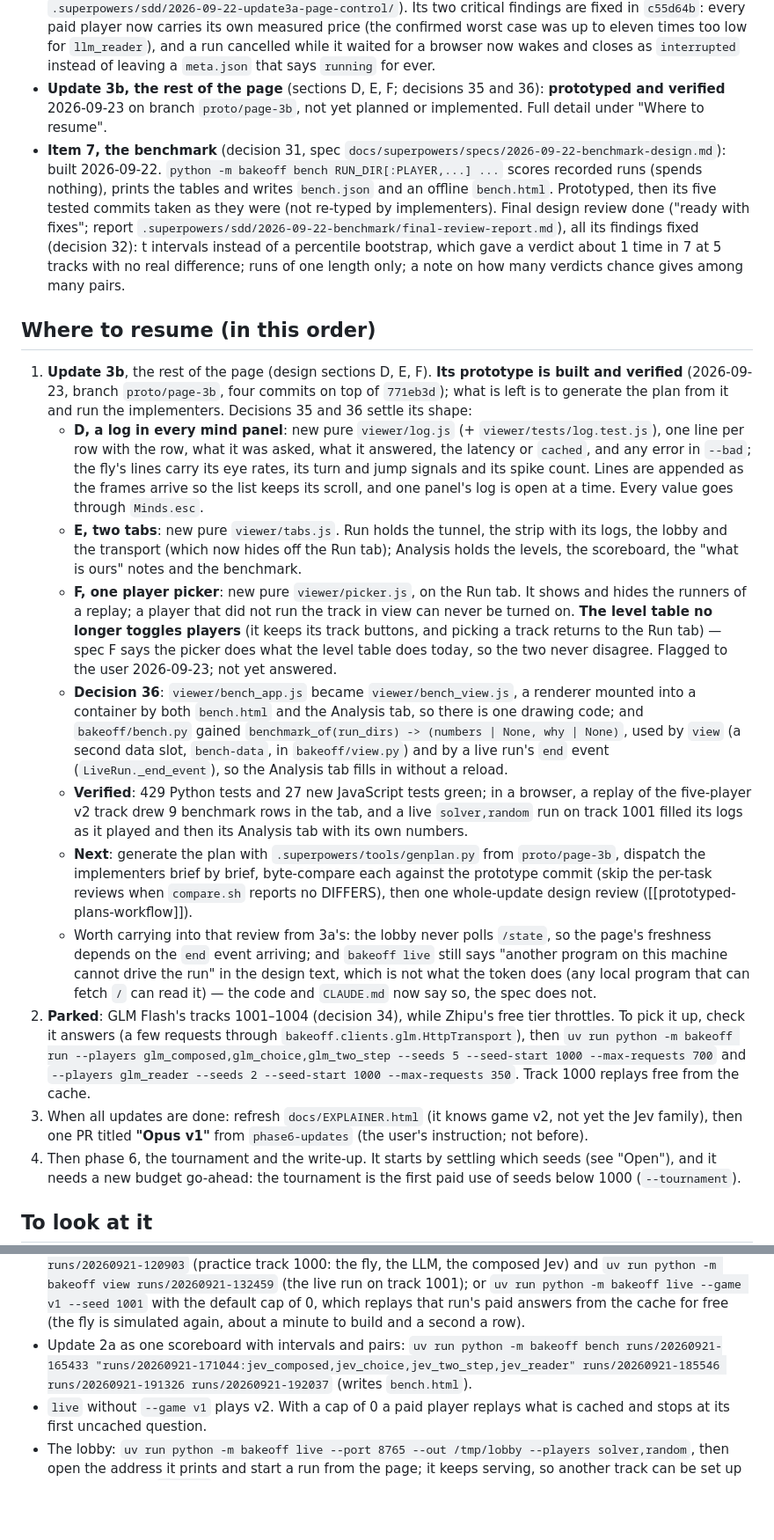
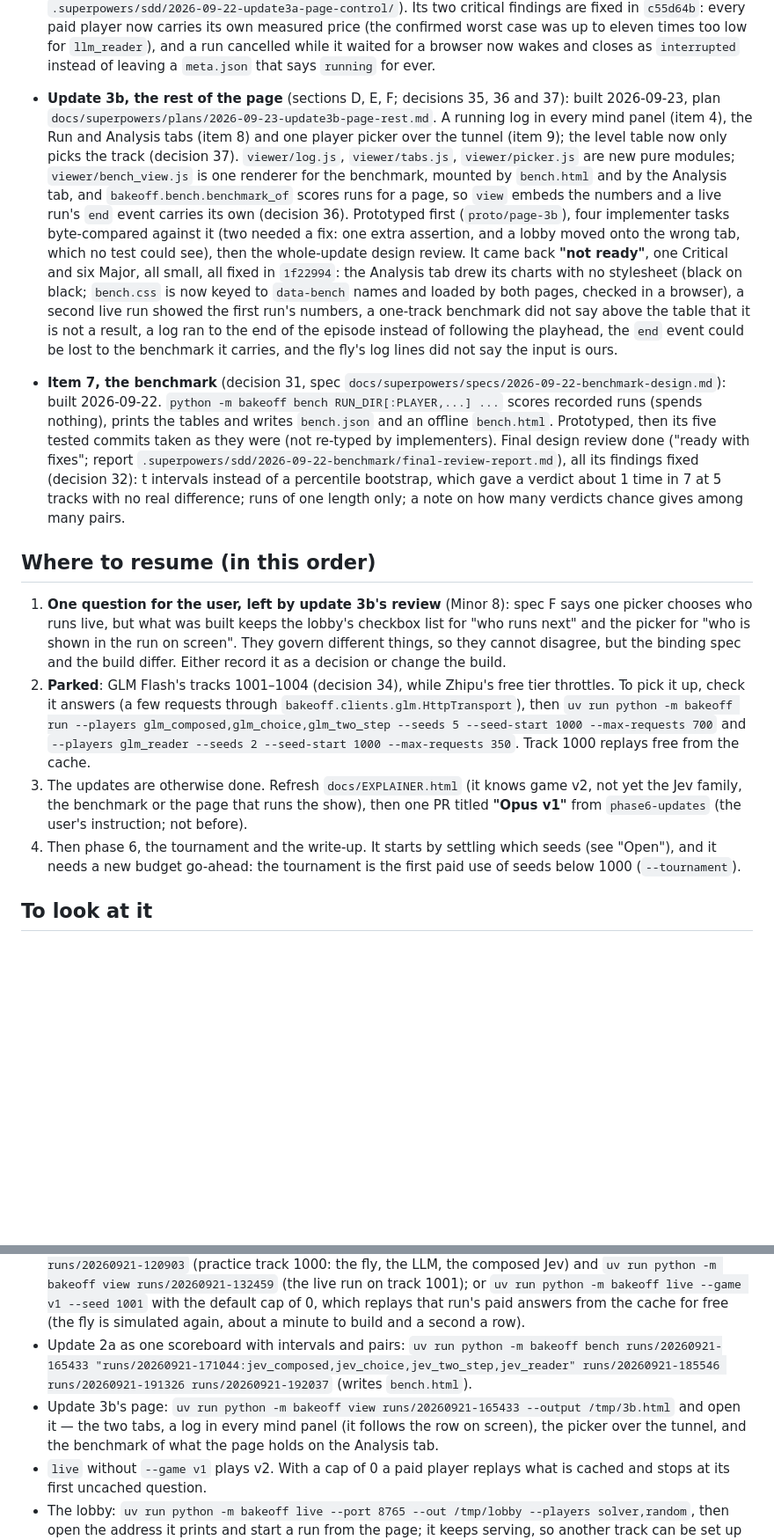
Before and after one commit to zack-maz/brain-runners, a Markdown page: docs/NEXT.md, 2 parts joined by grey strips. Shown at 88% size. Drawn GitHub-style; blank space fills up the shorter version.

Commit message:
docs: NEXT.md: update 3b is built, reviewed and fixed; one question is left
Co-Authored-By: Claude Opus 5 <noreply@anthropic.com>
Claude-Session: https://claude.ai/code/session_01Jtg1vwn96DvGgy2n1TC5B6

```diff
--- a/docs/NEXT.md
+++ b/docs/NEXT.md
@@ -35,8 +35,20 @@ Phases 1 to 5 are built and on `main` (phase 5 was PR #4, merged 2026-09-21). Be
   paid player now carries its own measured price (the confirmed worst case was up to eleven times too low for
   `llm_reader`), and a run cancelled while it waited for a browser now wakes and closes as `interrupted` instead of
   leaving a `meta.json` that says `running` for ever.
-- **Update 3b, the rest of the page** (sections D, E, F; decisions 35 and 36): **prototyped and verified**
-  2026-09-23 on branch `proto/page-3b`, not yet planned or implemented. Full detail under "Where to resume".
+- **Update 3b, the rest of the page** (sections D, E, F; decisions 35, 36 and 37): built 2026-09-23, plan
+  `docs/superpowers/plans/2026-09-23-update3b-page-rest.md`. A running log in every mind panel (item 4), the Run and
+  Analysis tabs (item 8) and one player picker over the tunnel (item 9); the level table now only picks the track
+  (decision 37). `viewer/log.js`, `viewer/tabs.js`, `viewer/picker.js` are new pure modules; `viewer/bench_view.js`
+  is one renderer for the benchmark, mounted by `bench.html` and by the Analysis tab, and `bakeoff.bench.benchmark_of`
+  scores runs for a page, so `view` embeds the numbers and a live run's `end` event carries its own (decision 36).
+  Prototyped first (`proto/page-3b`), four implementer tasks byte-compared against it (two needed a fix: one extra
+  assertion, and a lobby moved onto the wrong tab, which no test could see), then the whole-update design review.
+  It came back **"not ready"**, one Critical and six Major, all small, all fixed in `1f22994`: the Analysis tab drew
+  its charts with no stylesheet (black on black; `bench.css` is now keyed to `data-bench` names and loaded by both
+  pages, checked in a browser), a second live run showed the first run's numbers, a one-track benchmark did not say
+  above the table that it is not a result, a log ran to the end of the episode instead of following the playhead, the
+  `end` event could be lost to the benchmark it carries, and the fly's log lines did not say the input is ours.
+
 - **Item 7, the benchmark** (decision 31, spec `docs/superpowers/specs/2026-09-22-benchmark-design.md`): built
   2026-09-22. `python -m bakeoff bench RUN_DIR[:PLAYER,...] ...` scores recorded runs (spends nothing), prints the
   tables and writes `bench.json` and an offline `bench.html`. Prototyped, then its five tested commits taken as they
@@ -47,41 +59,17 @@ Phases 1 to 5 are built and on `main` (phase 5 was PR #4, merged 2026-09-21). Be
 
 ## Where to resume (in this order)
 
-1. **Update 3b**, the rest of the page (design sections D, E, F). **Its prototype is built and verified**
-   (2026-09-23, branch `proto/page-3b`, four commits on top of `771eb3d`); what is left is to generate the plan from
-   it and run the implementers. Decisions 35 and 36 settle its shape:
-   - **D, a log in every mind panel**: new pure `viewer/log.js` (+ `viewer/tests/log.test.js`), one line per row with
-     the row, what it was asked, what it answered, the latency or `cached`, and any error in `--bad`; the fly's lines
-     carry its eye rates, its turn and jump signals and its spike count. Lines are appended as the frames arrive so
-     the list keeps its scroll, and one panel's log is open at a time. Every value goes through `Minds.esc`.
-   - **E, two tabs**: new pure `viewer/tabs.js`. Run holds the tunnel, the strip with its logs, the lobby and the
-     transport (which now hides off the Run tab); Analysis holds the levels, the scoreboard, the "what is ours"
-     notes and the benchmark.
-   - **F, one player picker**: new pure `viewer/picker.js`, on the Run tab. It shows and hides the runners of a
-     replay; a player that did not run the track in view can never be turned on. **The level table no longer toggles
-     players** (it keeps its track buttons, and picking a track returns to the Run tab) — spec F says the picker does
-     what the level table does today, so the two never disagree. Flagged to the user 2026-09-23; not yet answered.
-   - **Decision 36**: `viewer/bench_app.js` became `viewer/bench_view.js`, a renderer mounted into a container by
-     both `bench.html` and the Analysis tab, so there is one drawing code; and `bakeoff/bench.py` gained
-     `benchmark_of(run_dirs) -> (numbers | None, why | None)`, used by `view` (a second data slot, `bench-data`, in
-     `bakeoff/view.py`) and by a live run's `end` event (`LiveRun._end_event`), so the Analysis tab fills in without
-     a reload.
-   - **Verified**: 429 Python tests and 27 new JavaScript tests green; in a browser, a replay of the five-player v2
-     track drew 9 benchmark rows in the tab, and a live `solver,random` run on track 1001 filled its logs as it
-     played and then its Analysis tab with its own numbers.
-   - **Next**: generate the plan with `.superpowers/tools/genplan.py` from `proto/page-3b`, dispatch the implementers
-     brief by brief, byte-compare each against the prototype commit (skip the per-task reviews when `compare.sh`
-     reports no DIFFERS), then one whole-update design review ([[prototyped-plans-workflow]]).
-   - Worth carrying into that review from 3a's: the lobby never polls `/state`, so the page's freshness depends on
-     the `end` event arriving; and `bakeoff live` still says "another program on this machine cannot drive the run"
-     in the design text, which is not what the token does (any local program that can fetch `/` can read it) — the
-     code and `CLAUDE.md` now say so, the spec does not.
+1. **One question for the user, left by update 3b's review** (Minor 8): spec F says one picker chooses who runs live,
+   but what was built keeps the lobby's checkbox list for "who runs next" and the picker for "who is shown in the
+   run on screen". They govern different things, so they cannot disagree, but the binding spec and the build differ.
+   Either record it as a decision or change the build.
 2. **Parked**: GLM Flash's tracks 1001–1004 (decision 34), while Zhipu's free tier throttles. To pick it up, check
    it answers (a few requests through `bakeoff.clients.glm.HttpTransport`), then
    `uv run python -m bakeoff run --players glm_composed,glm_choice,glm_two_step --seeds 5 --seed-start 1000 --max-requests 700`
    and `--players glm_reader --seeds 2 --seed-start 1000 --max-requests 350`. Track 1000 replays free from the cache.
-3. When all updates are done: refresh `docs/EXPLAINER.html` (it knows game v2, not yet the Jev family), then one PR
-   titled **"Opus v1"** from `phase6-updates` (the user's instruction; not before).
+3. The updates are otherwise done. Refresh `docs/EXPLAINER.html` (it knows game v2, not yet the Jev family, the
+   benchmark or the page that runs the show), then one PR titled **"Opus v1"** from `phase6-updates` (the user's
+   instruction; not before).
 4. Then phase 6, the tournament and the write-up. It starts by settling which seeds (see "Open"), and it needs a new
    budget go-ahead: the tournament is the first paid use of seeds below 1000 (`--tournament`).
 
@@ -98,6 +86,9 @@ Phases 1 to 5 are built and on `main` (phase 5 was PR #4, merged 2026-09-21). Be
   which replays that run's paid answers from the cache for free (the fly is simulated again, about a minute to
   build and a second a row).
 - Update 2a as one scoreboard with intervals and pairs: `uv run python -m bakeoff bench runs/20260921-165433 "runs/20260921-171044:jev_composed,jev_choice,jev_two_step,jev_reader" runs/20260921-185546 runs/20260921-191326 runs/20260921-192037` (writes `bench.html`).
+- Update 3b's page: `uv run python -m bakeoff view runs/20260921-165433 --output /tmp/3b.html` and open it — the two
+  tabs, a log in every mind panel (it follows the row on screen), the picker over the tunnel, and the benchmark of
+  what the page holds on the Analysis tab.
 - `live` without `--game v1` plays v2. With a cap of 0 a paid player replays what is cached and stops at its first
   uncached question.
 - The lobby: `uv run python -m bakeoff live --port 8765 --out /tmp/lobby --players solver,random`, then open the
```
Also changed, not shown: other parts of docs/NEXT.md (+3 -0 lines).
